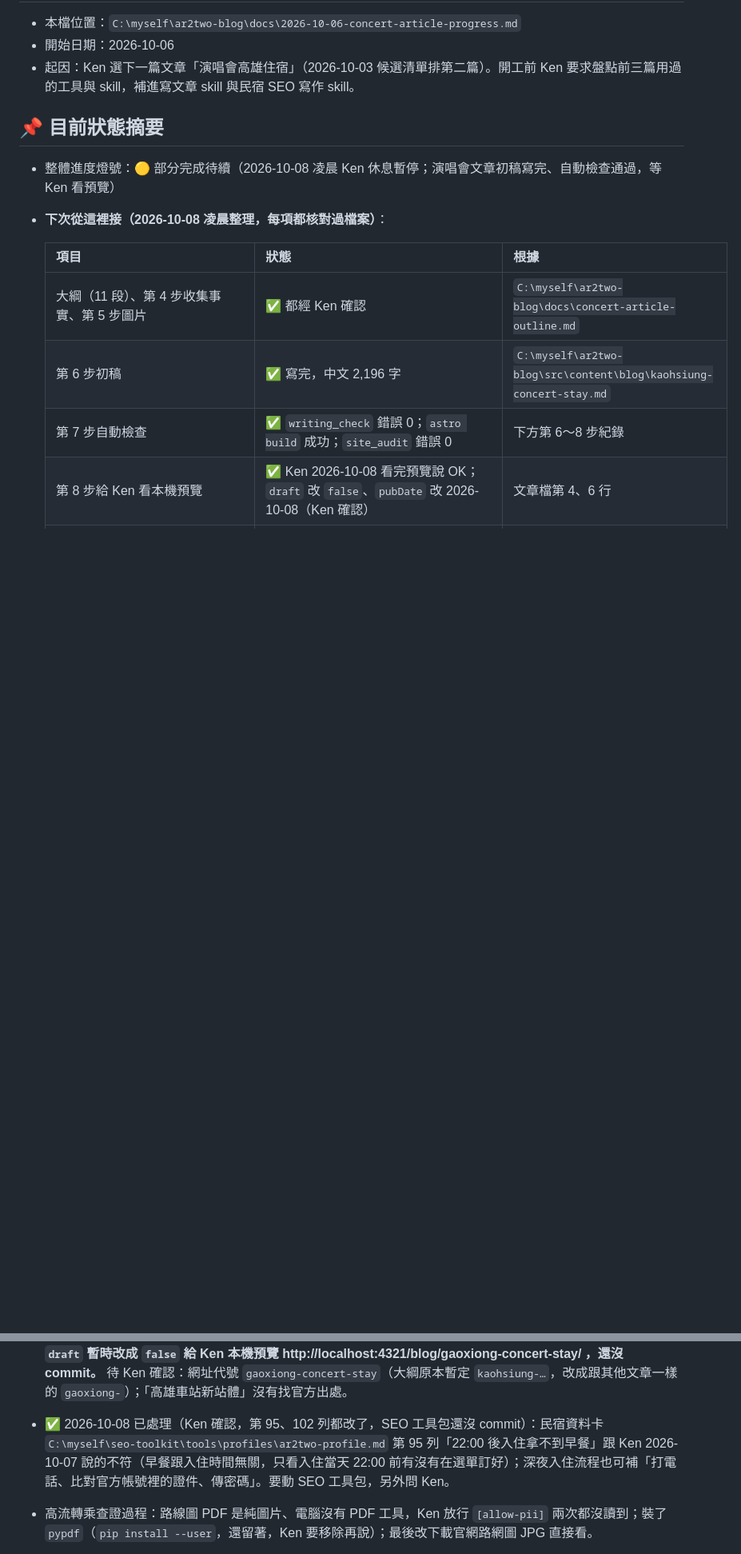
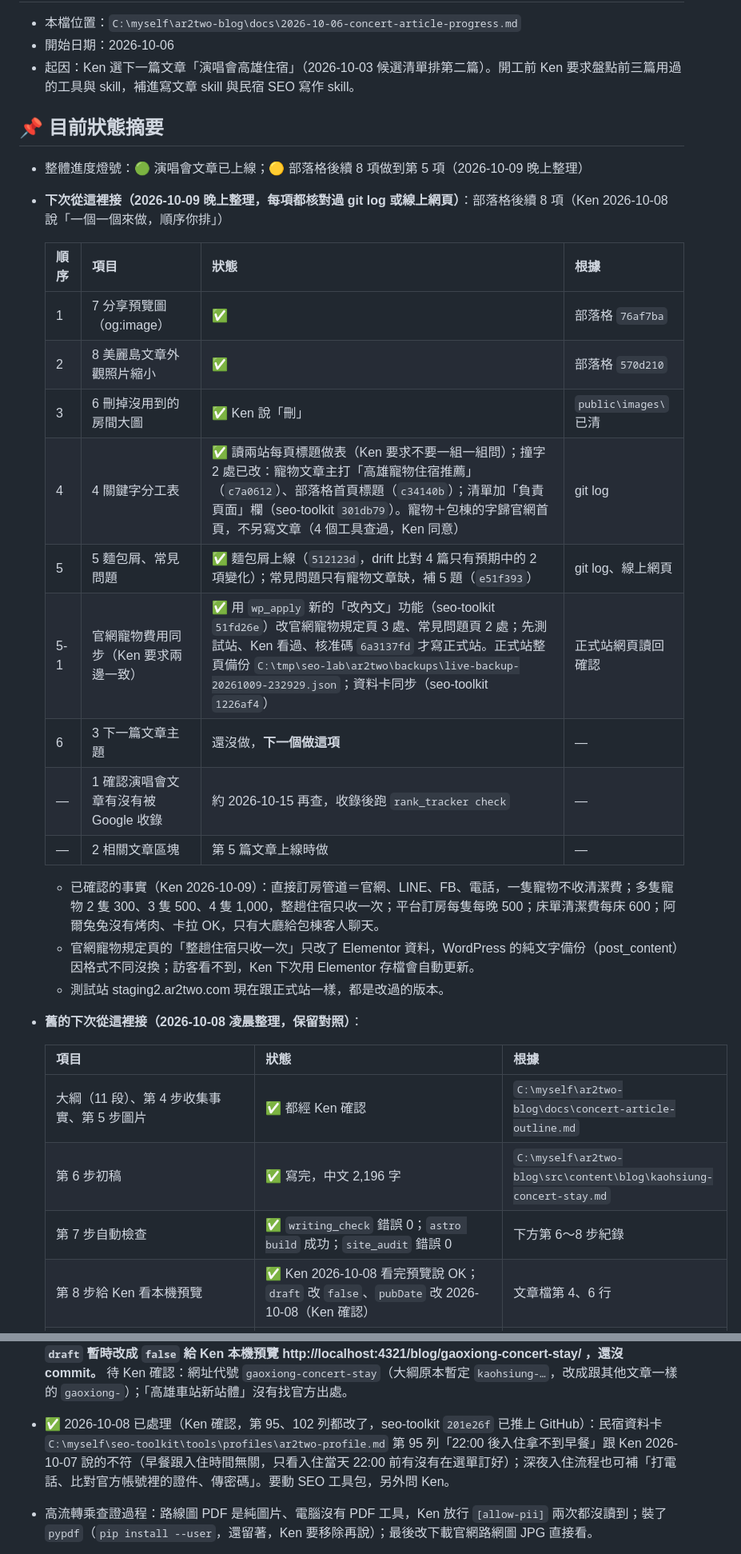
Before and after one commit to resttwentytwo-stack/ar2two-blog, a Markdown page: docs/2026-10-06-concert-article-progress.md, 2 parts joined by grey strips. Shown at 80% size. GitHub-like rendering; blank space fills up the shorter version.

Commit message:
[2026-10-09] 進度檔：記錄部落格後續 8 項做到第 5 項、官網寵物費用同步
Co-Authored-By: Claude Opus 5.5 <noreply@anthropic.com>

```diff
--- a/docs/2026-10-06-concert-article-progress.md
+++ b/docs/2026-10-06-concert-article-progress.md
@@ -6,8 +6,26 @@
 
 ## 📌 目前狀態摘要
 
-- 整體進度燈號：🟡 部分完成待續（2026-10-08 凌晨 Ken 休息暫停；演唱會文章初稿寫完、自動檢查通過，等 Ken 看預覽）
-- **下次從這裡接（2026-10-08 凌晨整理，每項都核對過檔案）**：
+- 整體進度燈號：🟢 演唱會文章已上線；🟡 部落格後續 8 項做到第 5 項（2026-10-09 晚上整理）
+- **下次從這裡接（2026-10-09 晚上整理，每項都核對過 git log 或線上網頁）**：部落格後續 8 項（Ken 2026-10-08 說「一個一個來做，順序你排」）
+
+  | 順序 | 項目 | 狀態 | 根據 |
+  |---|---|---|---|
+  | 1 | 7 分享預覽圖（og:image） | ✅ | 部落格 `76af7ba` |
+  | 2 | 8 美麗島文章外觀照片縮小 | ✅ | 部落格 `570d210` |
+  | 3 | 6 刪掉沒用到的房間大圖 | ✅ Ken 說「刪」 | `public\images\` 已清 |
+  | 4 | 4 關鍵字分工表 | ✅ 讀兩站每頁標題做表（Ken 要求不要一組一組問）；撞字 2 處已改：寵物文章主打「高雄寵物住宿推薦」（`c7a0612`）、部落格首頁標題（`c34140b`）；清單加「負責頁面」欄（seo-toolkit `301db79`）。寵物＋包棟的字歸官網首頁，不另寫文章（4 個工具查過，Ken 同意） | git log |
+  | 5 | 5 麵包屑、常見問題 | ✅ 麵包屑上線（`512123d`，drift 比對 4 篇只有預期中的 2 項變化）；常見問題只有寵物文章缺，補 5 題（`e51f393`） | git log、線上網頁 |
+  | 5-1 | 官網寵物費用同步（Ken 要求兩邊一致） | ✅ 用 `wp_apply` 新的「改內文」功能（seo-toolkit `51fd26e`）改官網寵物規定頁 3 處、常見問題頁 2 處；先測試站、Ken 看過、核准碼 `6a3137fd` 才寫正式站。正式站整頁備份 `C:\tmp\seo-lab\ar2two\backups\live-backup-20261009-232929.json`；資料卡同步（seo-toolkit `1226af4`） | 正式站網頁讀回確認 |
+  | 6 | 3 下一篇文章主題 | 還沒做，**下一個做這項** | — |
+  | — | 1 確認演唱會文章有沒有被 Google 收錄 | 約 2026-10-15 再查，收錄後跑 `rank_tracker check` | — |
+  | — | 2 相關文章區塊 | 第 5 篇文章上線時做 | — |
+
+  - 已確認的事實（Ken 2026-10-09）：直接訂房管道＝官網、LINE、FB、電話，一隻寵物不收清潔費；多隻寵物 2 隻 300、3 隻 500、4 隻 1,000，整趟住宿只收一次；平台訂房每隻每晚 500；床單清潔費每床 600；阿爾兔兔沒有烤肉、卡拉 OK，只有大廳給包棟客人聊天。
+  - 官網寵物規定頁的「整趟住宿只收一次」只改了 Elementor 資料，WordPress 的純文字備份（post_content）因格式不同沒換；訪客看不到，Ken 下次用 Elementor 存檔會自動更新。
+  - 測試站 staging2.ar2two.com 現在跟正式站一樣，都是改過的版本。
+
+- **舊的下次從這裡接（2026-10-08 凌晨整理，保留對照）**：
 
   | 項目 | 狀態 | 根據 |
   |---|---|---|
@@ -45,7 +63,7 @@
 - 第 5 步準備圖片：捷運示意圖 ✅ Ken 確認（直式，給手機看）：`C:\myself\ar2two-blog\src\assets\diagrams\美麗島站到各場館-捷運示意圖-阿爾兔兔.svg`，畫圖程式 `C:\myself\ar2two-blog\scripts\draw_concert_mrt_map.py`，備份與手機預覽在 `C:\tmp\ar2two-blog-concert\`。
 - 封面 ✅ Ken 確認：Ken 提供 `C:\myself\ar阿爾兔兔\大廳_NEW\DSC_6624.jpg`（夜晚大門），窗內人臉模糊成霧面玻璃樣（Ken 指定），黑板電話 Ken 說不用模糊；裁成 `C:\myself\ar2two-blog\src\assets\photos\民宿大門-夜晚亮燈-阿爾兔兔-1x1.jpg`／`-4x3.jpg`／`-16x9.jpg`（1280 寬）。**第 5 步完成。**
 - 第 6～8 步（2026-10-07）：初稿 `C:\myself\ar2two-blog\src\content\blog\gaoxiong-concert-stay.md`（中文 2,196 字，正文站內連結 6 個＋結尾 2 個）。`writing_check` 錯誤 0、提醒 2（標題含網站名稱後寬度 64、結尾是「阿爾兔兔民宿部落格」，版面自動加的，跟其他文章一樣）；`astro build` 成功；`site_audit` 錯誤 0（警告都是全站既有：全站沒 og:image、首頁孤兒頁誤報、美麗島文章一張圖 275KB）。手機版表格被切掉，改成清單。**`draft` 暫時改成 `false` 給 Ken 本機預覽 http://localhost:4321/blog/gaoxiong-concert-stay/ ，還沒 commit。** 待 Ken 確認：網址代號 `gaoxiong-concert-stay`（大綱原本暫定 `kaohsiung-…`，改成跟其他文章一樣的 `gaoxiong-`）；「高雄車站新站體」沒有找官方出處。
-- ✅ 2026-10-08 已處理（Ken 確認，第 95、102 列都改了，SEO 工具包還沒 commit）：民宿資料卡 `C:\myself\seo-toolkit\tools\profiles\ar2two-profile.md` 第 95 列「22:00 後入住拿不到早餐」跟 Ken 2026-10-07 說的不符（早餐跟入住時間無關，只看入住當天 22:00 前有沒有在選單訂好）；深夜入住流程也可補「打電話、比對官方帳號裡的證件、傳密碼」。要動 SEO 工具包，另外問 Ken。
+- ✅ 2026-10-08 已處理（Ken 確認，第 95、102 列都改了，seo-toolkit `201e26f` 已推上 GitHub）：民宿資料卡 `C:\myself\seo-toolkit\tools\profiles\ar2two-profile.md` 第 95 列「22:00 後入住拿不到早餐」跟 Ken 2026-10-07 說的不符（早餐跟入住時間無關，只看入住當天 22:00 前有沒有在選單訂好）；深夜入住流程也可補「打電話、比對官方帳號裡的證件、傳密碼」。要動 SEO 工具包，另外問 Ken。
 - 高流轉乘查證過程：路線圖 PDF 是純圖片、電腦沒有 PDF 工具，Ken 放行 `[allow-pii]` 兩次都沒讀到；裝了 `pypdf`（`pip install --user`，還留著，Ken 要移除再說）；最後改下載官網路網圖 JPG 直接看。
 - 發現：高雄捷運網站用 `fetch_page` 會出現 SSL 憑證錯誤，curl 可以；WebFetch 摘要數字會出錯（寫進寫文章 skill 附錄 2 的候選，要 `[允許改檔]`）。
 - 發現 `fetch_page --json` 壞掉（`ModuleNotFoundError: render_page`），`-o` 存檔正常。SEO 工具包只用不改，記下來之後處理。
```
Also changed, not shown: other parts of docs/2026-10-06-concert-article-progress.md (+3 -3 lines).
